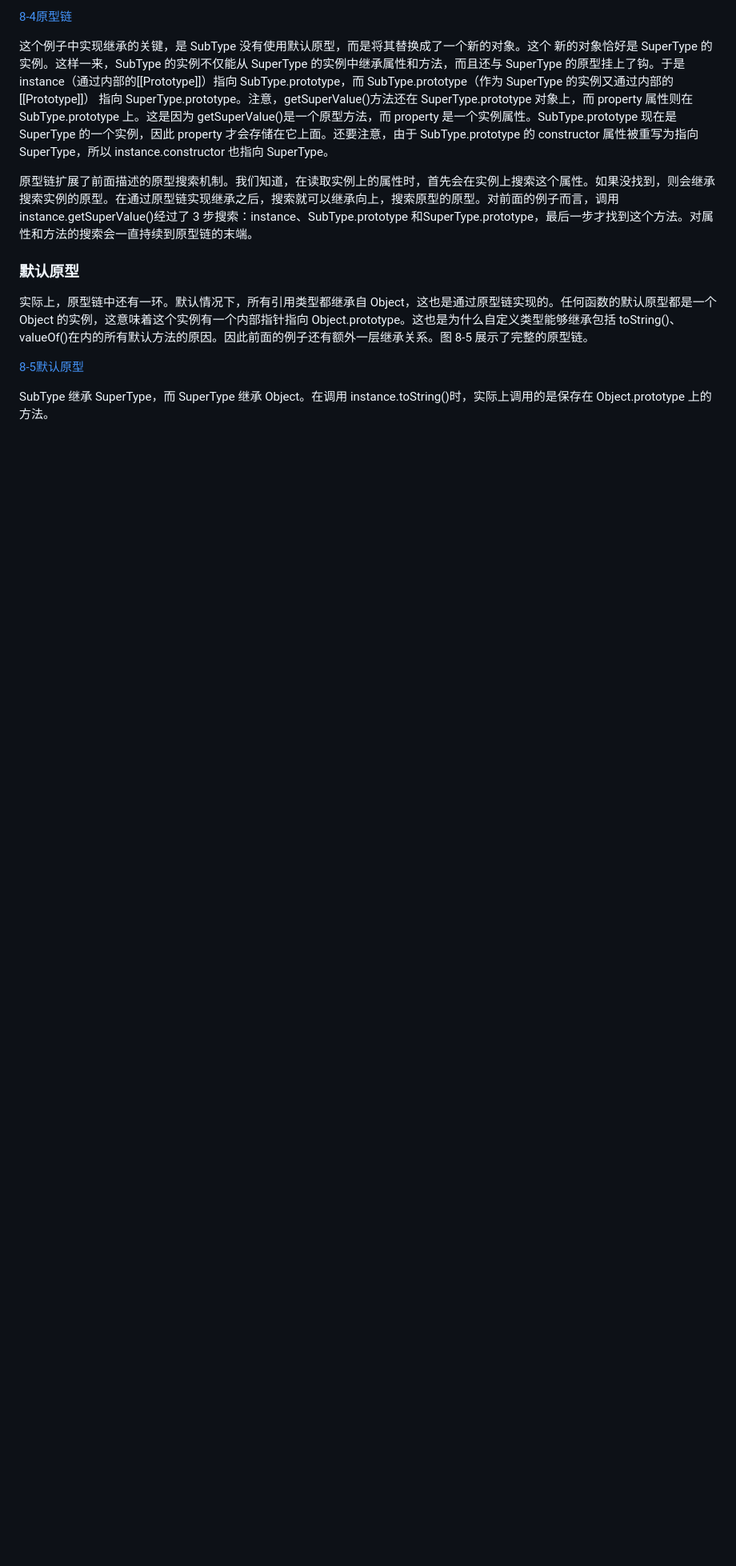
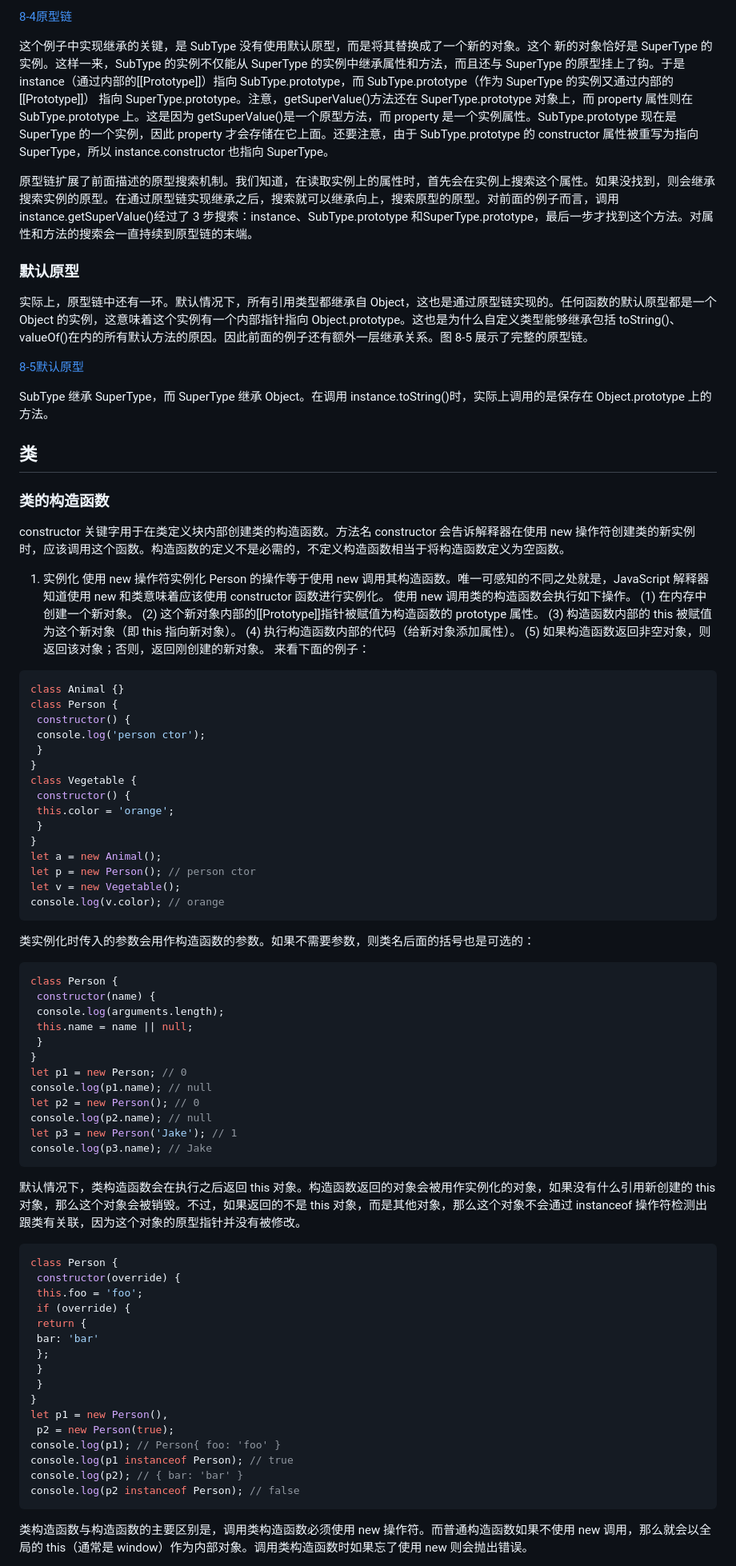
Before and after one commit to hueyengine/javascript, a Markdown page: advancedJavascript/1.原型和原型链.md, the part around one of its changes. Shown at 80% size. Rendered like a GitHub page; blank space fills up the shorter version.

````diff
--- a/advancedJavascript/1.原型和原型链.md
+++ b/advancedJavascript/1.原型和原型链.md
@@ -264,3 +267,70 @@ console.log(instance.getSuperValue()); // true
 [8-5默认原型](./mdImages/原型和原型对象/8-5默认原型.png)
 
 SubType 继承 SuperType，而 SuperType 继承 Object。在调用 instance.toString()时，实际上调用的是保存在 Object.prototype 上的方法。
+
+## 类
+### 类的构造函数
+constructor 关键字用于在类定义块内部创建类的构造函数。方法名 constructor 会告诉解释器在使用 new 操作符创建类的新实例时，应该调用这个函数。构造函数的定义不是必需的，不定义构造函数相当于将构造函数定义为空函数。
+
+1. 实例化
+使用 new 操作符实例化 Person 的操作等于使用 new 调用其构造函数。唯一可感知的不同之处就是，JavaScript 解释器知道使用 new 和类意味着应该使用 constructor 函数进行实例化。
+使用 new 调用类的构造函数会执行如下操作。
+(1) 在内存中创建一个新对象。
+(2) 这个新对象内部的[[Prototype]]指针被赋值为构造函数的 prototype 属性。
+(3) 构造函数内部的 this 被赋值为这个新对象（即 this 指向新对象）。
+(4) 执行构造函数内部的代码（给新对象添加属性）。
+(5) 如果构造函数返回非空对象，则返回该对象；否则，返回刚创建的新对象。
+来看下面的例子：
+```javascript
+class Animal {}
+class Person {
+ constructor() {
+ console.log('person ctor');
+ }
+}
+class Vegetable {
+ constructor() {
+ this.color = 'orange';
+ }
+}
+let a = new Animal();
+let p = new Person(); // person ctor
+let v = new Vegetable();
+console.log(v.color); // orange
+```
+类实例化时传入的参数会用作构造函数的参数。如果不需要参数，则类名后面的括号也是可选的：
+```javascript
+class Person {
+ constructor(name) {
+ console.log(arguments.length);
+ this.name = name || null;
+ }
+}
+let p1 = new Person; // 0
+console.log(p1.name); // null
+let p2 = new Person(); // 0
+console.log(p2.name); // null
+let p3 = new Person('Jake'); // 1
+console.log(p3.name); // Jake
+```
+默认情况下，类构造函数会在执行之后返回 this 对象。构造函数返回的对象会被用作实例化的对象，如果没有什么引用新创建的 this 对象，那么这个对象会被销毁。不过，如果返回的不是 this 对象，而是其他对象，那么这个对象不会通过 instanceof 操作符检测出跟类有关联，因为这个对象的原型指针并没有被修改。
+```javascript
+class Person {
+ constructor(override) {
+ this.foo = 'foo';
+ if (override) {
+ return {
+ bar: 'bar'
+ };
+ }
+ }
+}
+let p1 = new Person(),
+ p2 = new Person(true);
+console.log(p1); // Person{ foo: 'foo' }
+console.log(p1 instanceof Person); // true
+console.log(p2); // { bar: 'bar' }
+console.log(p2 instanceof Person); // false
+```
+类构造函数与构造函数的主要区别是，调用类构造函数必须使用 new 操作符。而普通构造函数如果不使用 new 调用，那么就会以全局的 this（通常是 window）作为内部对象。调用类构造函数时如果忘了使用 new 则会抛出错误。
+
````
Also changed, not shown: other parts of advancedJavascript/1.原型和原型链.md (+66 -3 lines).
